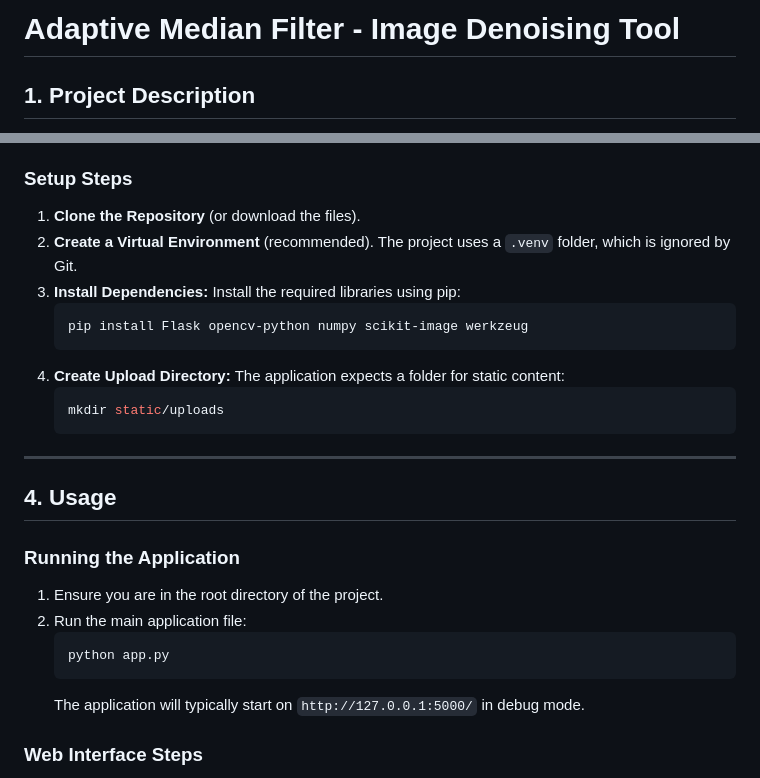
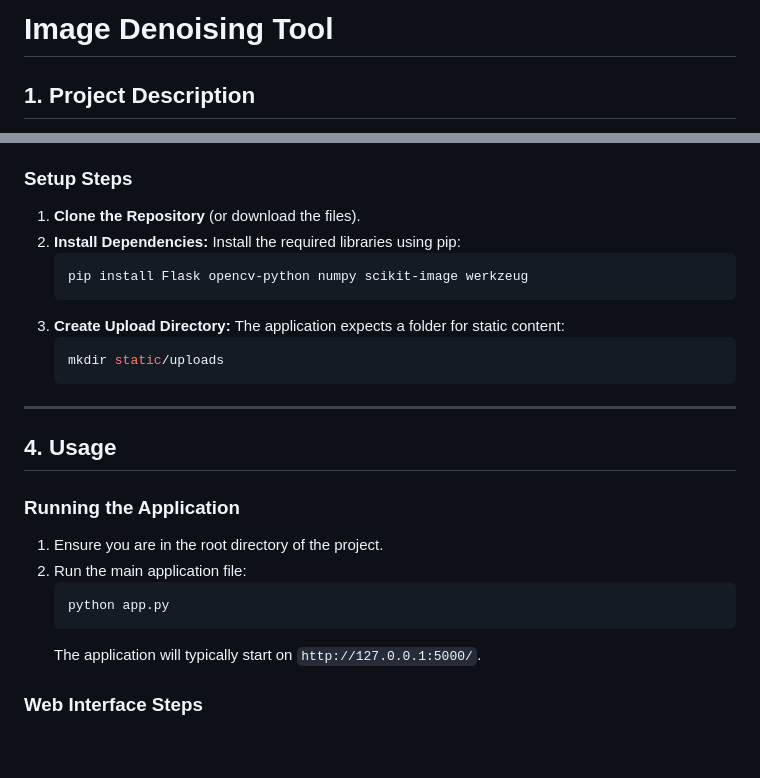
Before and after one commit to gibril1435/adaptiveMedian, a Markdown page: README.md, 2 parts joined by grey strips. GitHub-like rendering; blank space fills up the shorter version.

Commit message:
Revise README for project title and setup steps
Updated project title and modified setup instructions for clarity.

````diff
--- a/README.md
+++ b/README.md
@@ -1,4 +1,4 @@
-# Adaptive Median Filter - Image Denoising Tool
+# Image Denoising Tool
 
 ## 1\. Project Description
 
@@ -36,12 +36,11 @@ You must have **Python** installed. The application uses the following external
 ### Setup Steps
 
 1.  **Clone the Repository** (or download the files).
-2.  **Create a Virtual Environment** (recommended). The project uses a `.venv` folder, which is ignored by Git.
-3.  **Install Dependencies:** Install the required libraries using pip:
+2.  **Install Dependencies:** Install the required libraries using pip:
     ```bash
     pip install Flask opencv-python numpy scikit-image werkzeug
     ```
-4.  **Create Upload Directory:** The application expects a folder for static content:
+3.  **Create Upload Directory:** The application expects a folder for static content:
     ```bash
     mkdir static/uploads
     ```
@@ -57,7 +56,7 @@ You must have **Python** installed. The application uses the following external
     ```bash
     python app.py
     ```
-    The application will typically start on `http://127.0.0.1:5000/` in debug mode.
+    The application will typically start on `http://127.0.0.1:5000/`.
 
 ### Web Interface Steps
 
````
